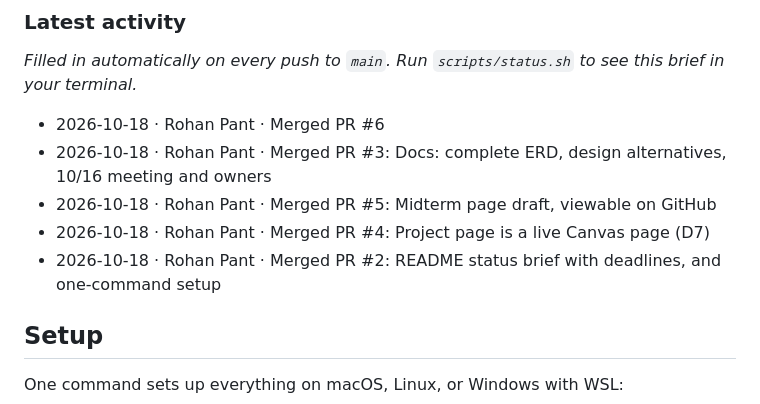
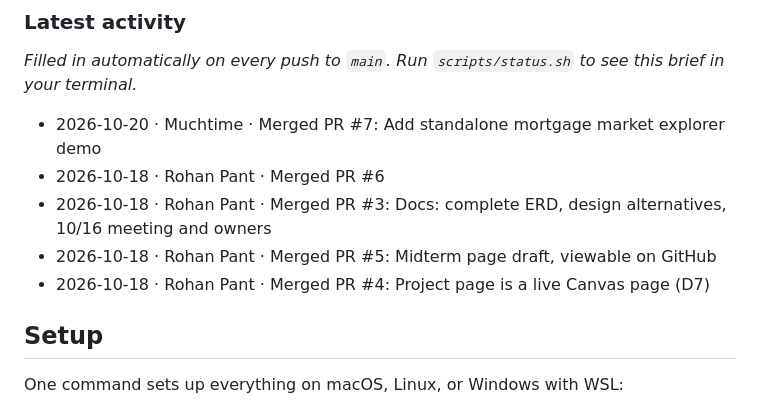
Before and after one commit to rohan1402/mortgage-market-explorer, a Markdown page: README.md, the part around the change. Rendered like a GitHub page.

Commit message:
Update latest activity in README [skip ci]

```diff
--- a/README.md
+++ b/README.md
@@ -47,11 +47,11 @@ Still open: D4, D5, D8, D12–D15, D18 ([open decisions](docs/open-decisions.md)
 _Filled in automatically on every push to `main`. Run `scripts/status.sh` to see this brief in your terminal._
 <!-- activity:start -->
 
+- 2026-10-20 · Muchtime · Merged PR #7: Add standalone mortgage market explorer demo
 - 2026-10-18 · Rohan Pant · Merged PR #6
 - 2026-10-18 · Rohan Pant · Merged PR #3: Docs: complete ERD, design alternatives, 10/16 meeting and owners
 - 2026-10-18 · Rohan Pant · Merged PR #5: Midterm page draft, viewable on GitHub
 - 2026-10-18 · Rohan Pant · Merged PR #4: Project page is a live Canvas page (D7)
-- 2026-10-18 · Rohan Pant · Merged PR #2: README status brief with deadlines, and one-command setup
 
 <!-- activity:end -->
 
```
